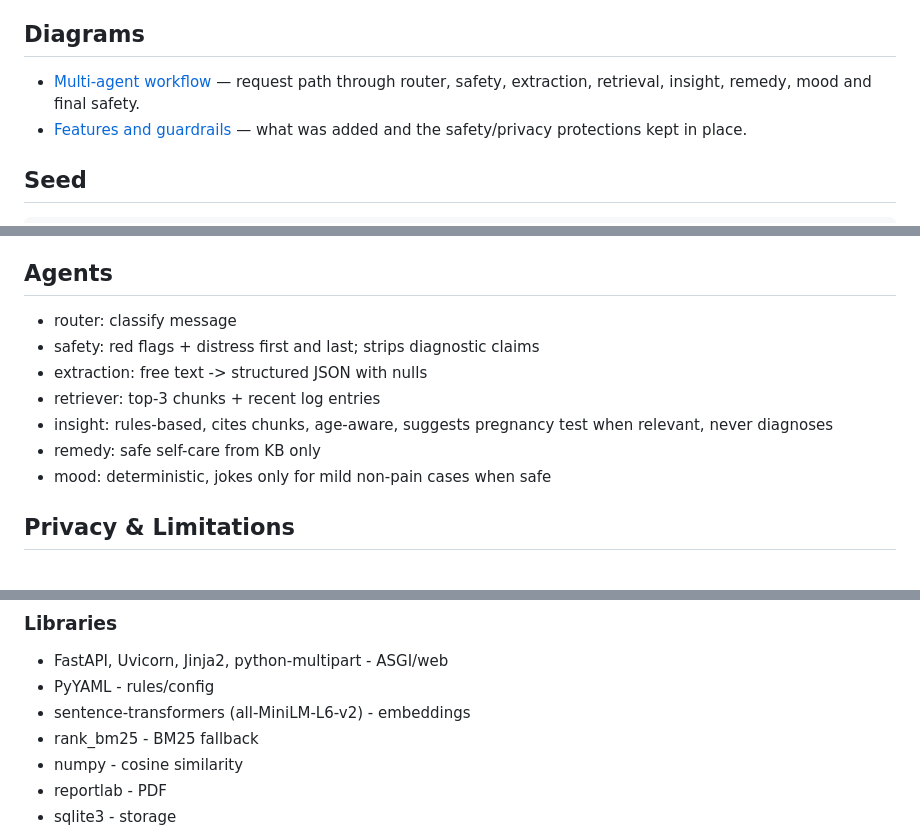
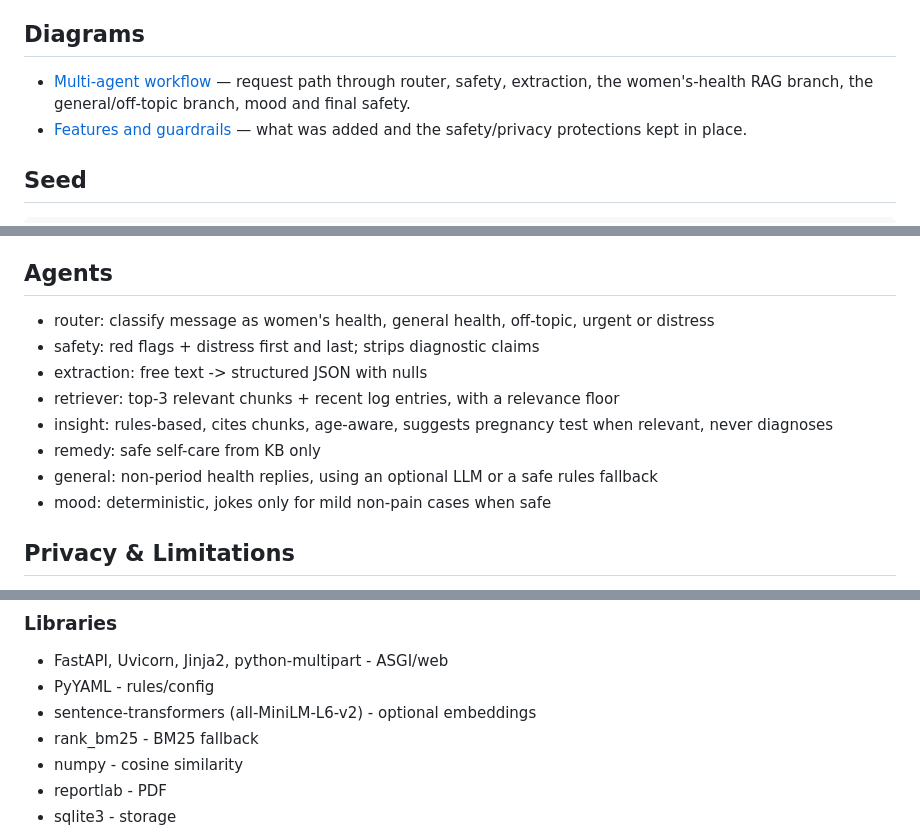
Before and after one commit to Tenisha5132/recHERsion_Unhandled_Exceptions, a Markdown page: README.md, 3 parts joined by grey strips. GitHub-like rendering.

```diff
--- a/README.md
+++ b/README.md
@@ -40,7 +88,7 @@ The app is split into focused pages instead of one long screen:
 - `/login` — optional display-name cookie; no password or email
 
 ## Diagrams
-- [Multi-agent workflow](docs/multi_agent_workflow.mmd) — request path through router, safety, extraction, retrieval, insight, remedy, mood and final safety.
+- [Multi-agent workflow](docs/multi_agent_workflow.mmd) — request path through router, safety, extraction, the women's-health RAG branch, the general/off-topic branch, mood and final safety.
 - [Features and guardrails](docs/features_and_guardrails.mmd) — what was added and the safety/privacy protections kept in place.
 
 ## Seed
@@ -67,12 +115,13 @@ The `/sounds` page includes 15 generated ambient loops: calm, focus, sleep, brea
 - Audio is a comfort tool, not treatment.
 
 ## Agents
-- router: classify message
+- router: classify message as women's health, general health, off-topic, urgent or distress
 - safety: red flags + distress first and last; strips diagnostic claims
 - extraction: free text -> structured JSON with nulls
-- retriever: top-3 chunks + recent log entries
+- retriever: top-3 relevant chunks + recent log entries, with a relevance floor
 - insight: rules-based, cites chunks, age-aware, suggests pregnancy test when relevant, never diagnoses
 - remedy: safe self-care from KB only
+- general: non-period health replies, using an optional LLM or a safe rules fallback
 - mood: deterministic, jokes only for mild non-pain cases when safe
 
 ## Privacy & Limitations
@@ -87,7 +136,7 @@ The `/sounds` page includes 15 generated ambient loops: calm, focus, sleep, brea
 ### Libraries
 - FastAPI, Uvicorn, Jinja2, python-multipart - ASGI/web
 - PyYAML - rules/config
-- sentence-transformers (all-MiniLM-L6-v2) - embeddings
+- sentence-transformers (all-MiniLM-L6-v2) - optional embeddings
 - rank_bm25 - BM25 fallback
 - numpy - cosine similarity
 - reportlab - PDF
```
Also changed, not shown: other parts of README.md (+50 -2 lines).
